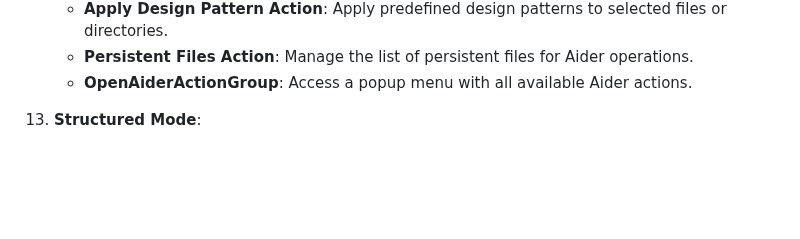
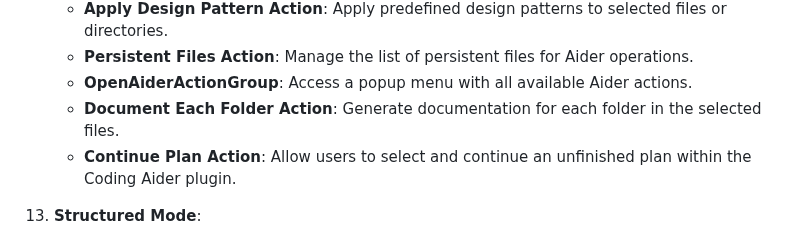
Before and after one commit to p-wegner/coding-aider, a Markdown page: README.md, the part around the change. GitHub-like rendering; blank space fills up the shorter version.

Commit message:
docs: update README with new actions and descriptions

```diff
--- a/README.md
+++ b/README.md
@@ -61,6 +61,8 @@ Additionally API keys for the LLM Providers you intend to use are required.
     - **Apply Design Pattern Action**: Apply predefined design patterns to selected files or directories.
     - **Persistent Files Action**: Manage the list of persistent files for Aider operations.
     - **OpenAiderActionGroup**: Access a popup menu with all available Aider actions.
+    - **Document Each Folder Action**: Generate documentation for each folder in the selected files.
+    - **Continue Plan Action**: Allow users to select and continue an unfinished plan within the Coding Aider plugin.
 
 13. **Structured Mode**:
     - Facilitates a more organized approach to developing features and implementing code changes.
```
